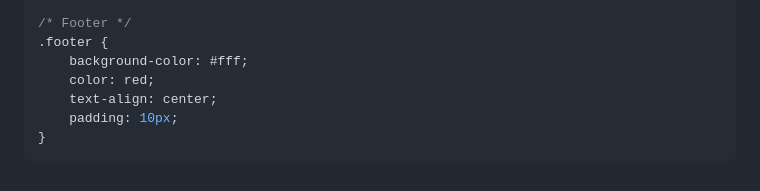
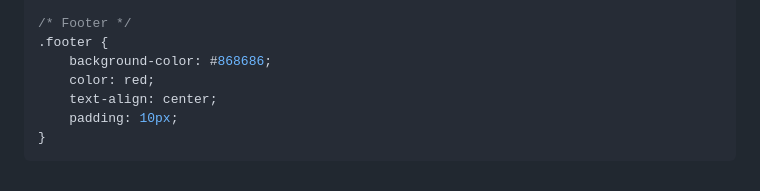
Before and after one commit to dakdesignnet/LapTrinhGiaoDienWeb, a Markdown page: README.md, the part around the change. Rendered like a GitHub page.

```diff
--- a/README.md
+++ b/README.md
@@ -205,7 +205,7 @@ body {
 
 /* Footer */
 .footer {
-    background-color: #fff;
+    background-color: #868686;
     color: red;
     text-align: center;
     padding: 10px;
```
